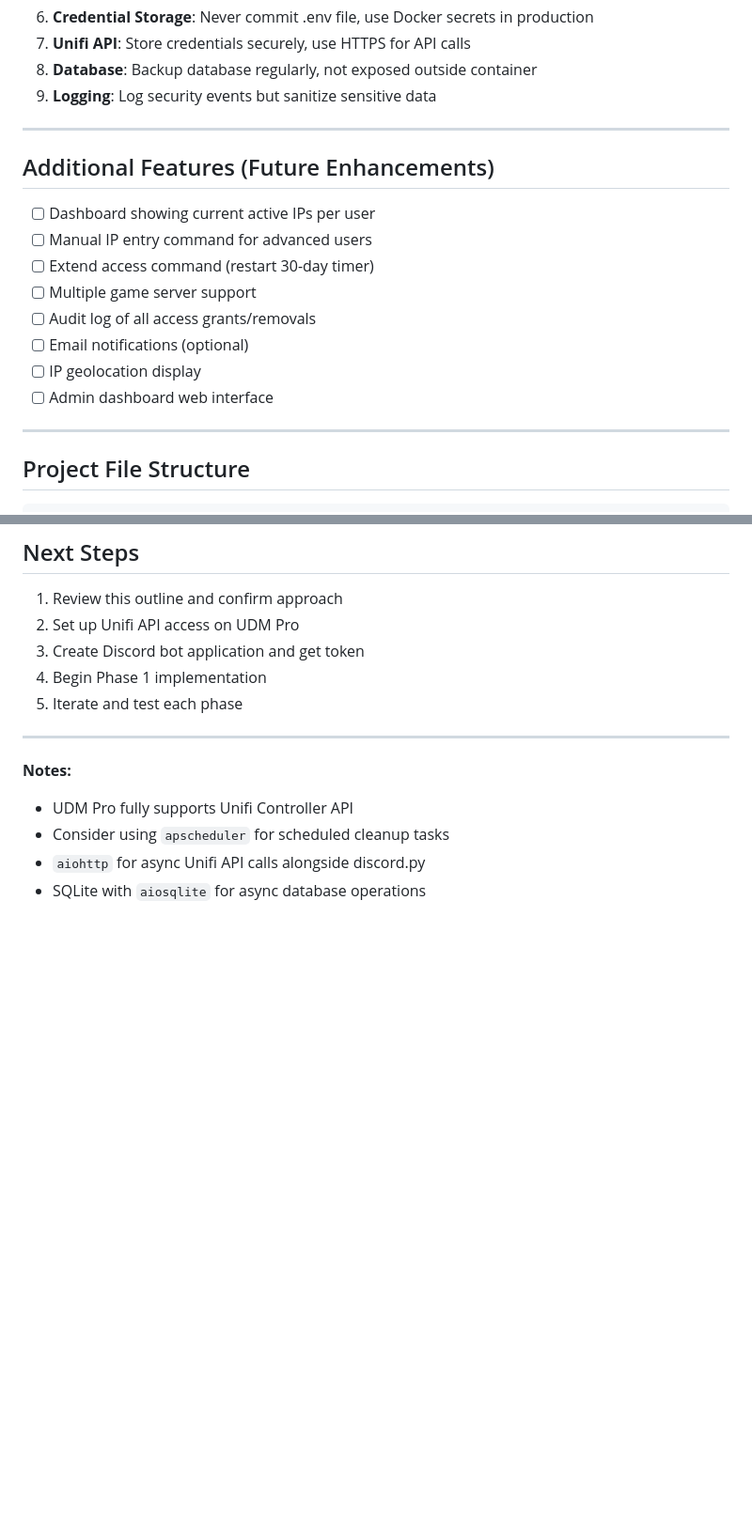
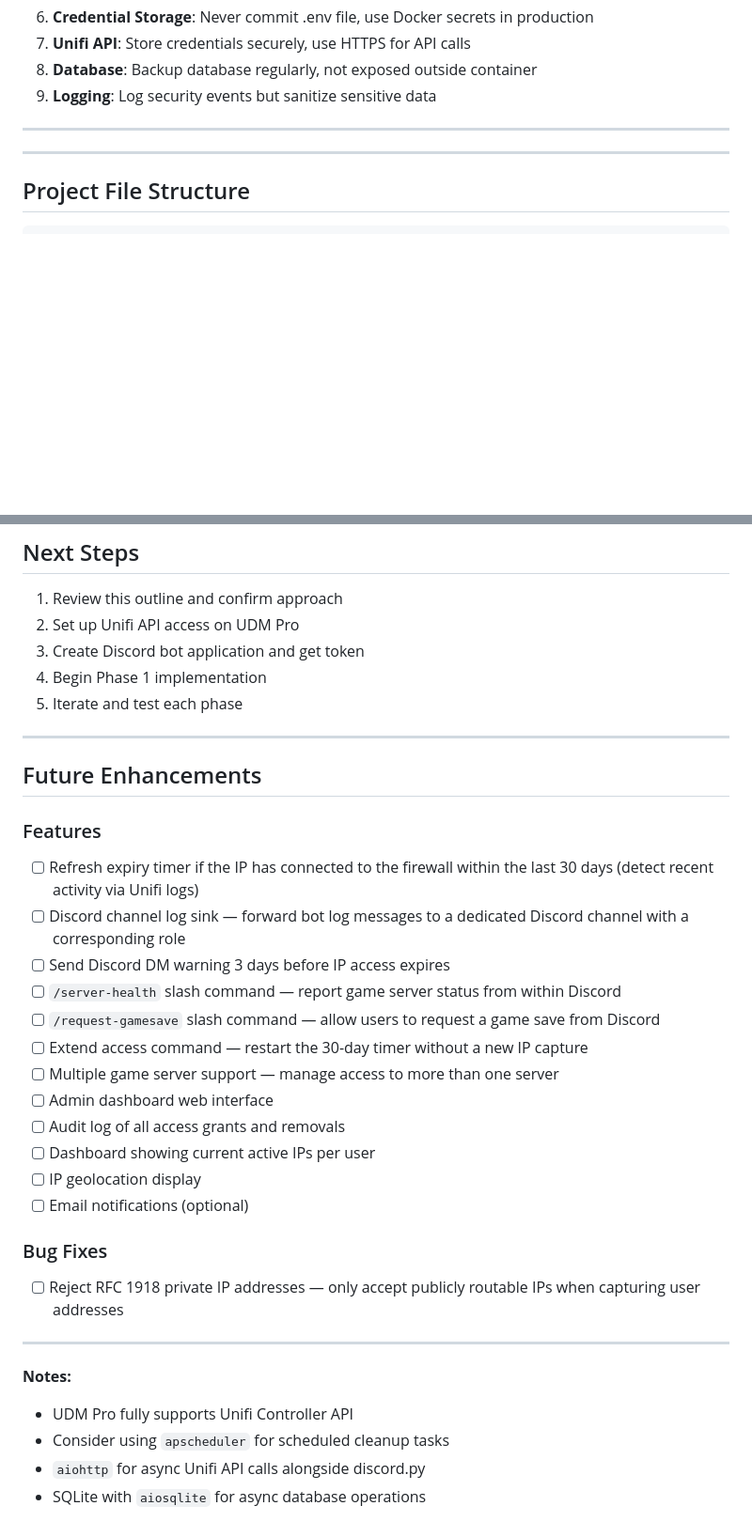
Before and after one commit to Copter64/chatbot_access_project, a Markdown page: PROJECT_OUTLINE.md, 2 parts joined by grey strips. Shown at 94% size. GitHub-like rendering; blank space fills up the shorter version.

Commit message:
Update docs before release

```diff
--- a/PROJECT_OUTLINE.md
+++ b/PROJECT_OUTLINE.md
@@ -243,17 +243,6 @@ SECRET_KEY=your_random_secret_key
 9. **Logging**: Log security events but sanitize sensitive data
 
 ---
-
-## Additional Features (Future Enhancements)
-
-- [ ] Dashboard showing current active IPs per user
-- [ ] Manual IP entry command for advanced users
-- [ ] Extend access command (restart 30-day timer)
-- [ ] Multiple game server support
-- [ ] Audit log of all access grants/removals
-- [ ] Email notifications (optional)
-- [ ] IP geolocation display
-- [ ] Admin dashboard web interface
 
 ---
 
@@ -357,6 +346,27 @@ chatbot_access_project/
 
 ---
 
+## Future Enhancements
+
+### Features
+- [ ] Refresh expiry timer if the IP has connected to the firewall within the last 30 days (detect recent activity via Unifi logs)
+- [ ] Discord channel log sink — forward bot log messages to a dedicated Discord channel with a corresponding role
+- [ ] Send Discord DM warning 3 days before IP access expires
+- [ ] `/server-health` slash command — report game server status from within Discord
+- [ ] `/request-gamesave` slash command — allow users to request a game save from Discord
+- [ ] Extend access command — restart the 30-day timer without a new IP capture
+- [ ] Multiple game server support — manage access to more than one server
+- [ ] Admin dashboard web interface
+- [ ] Audit log of all access grants and removals
+- [ ] Dashboard showing current active IPs per user
+- [ ] IP geolocation display
+- [ ] Email notifications (optional)
+
+### Bug Fixes
+- [ ] Reject RFC 1918 private IP addresses — only accept publicly routable IPs when capturing user addresses
+
+---
+
 **Notes:**
 - UDM Pro fully supports Unifi Controller API
 - Consider using `apscheduler` for scheduled cleanup tasks
```
Also changed, not shown: other parts of PROJECT_OUTLINE.md (+1 -1 lines), PROGRESS.md (+1 -1 lines), ROADMAP.md (deleted, +0 -12 lines).
